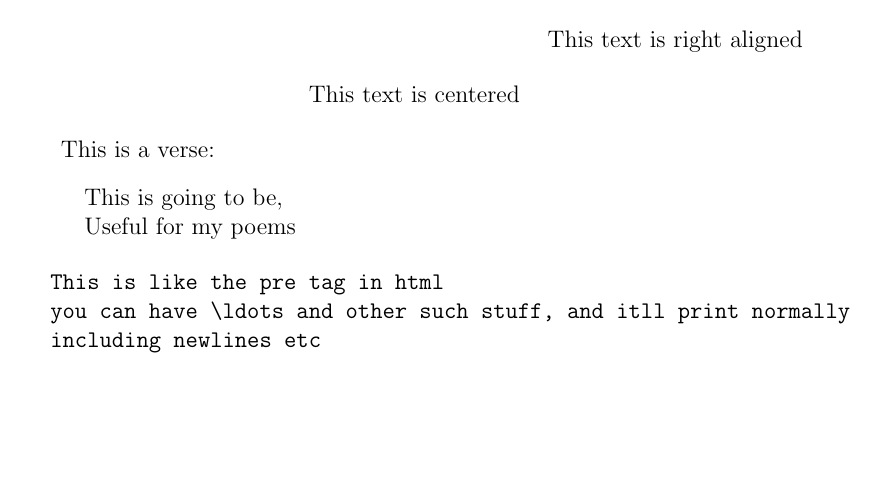
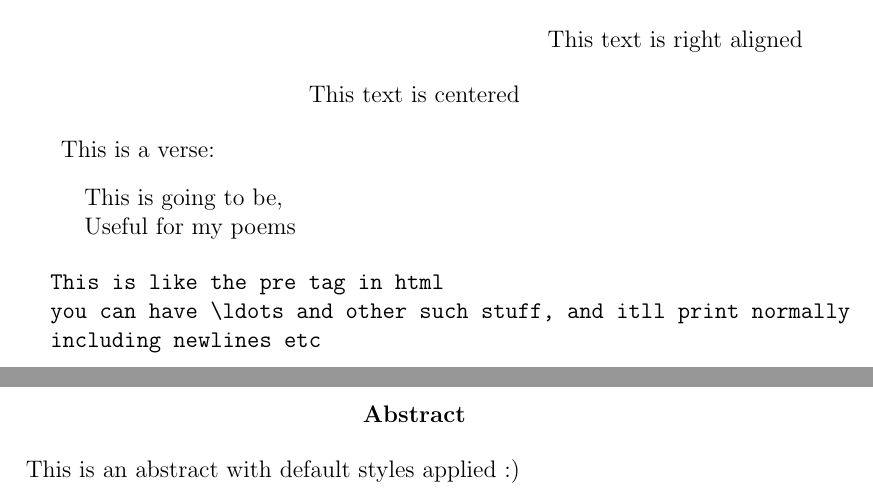
Before and after one commit to TDA/Latex-First-Steps, a LaTeX paper (sample.tex): part of page 3 of 3 before the commit and two parts of pages 3 and 4 of 4 after it, the two joined at a grey line, cut so that both start at the same text, the shorter picture padded with empty space. Compiled offline with pdfLaTeX.

Commit message:
abstract

```diff
--- a/sample.tex
+++ b/sample.tex
@@ -71,4 +71,8 @@
 		including newlines etc
 	\end{verbatim}
 
+	\begin{abstract}
+		This is an abstract with default styles applied :)
+	\end{abstract}
+
 \end{document}
```
Also changed, not shown: sample.pdf.
